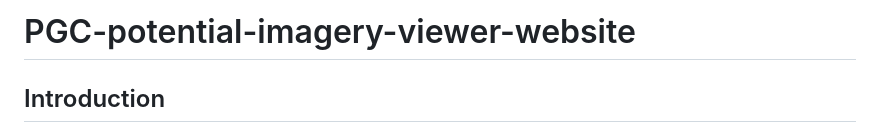
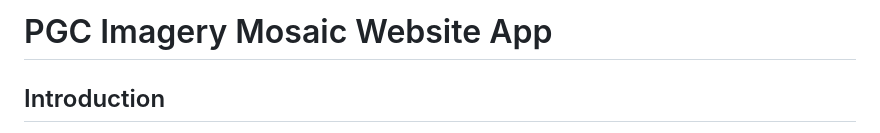
Before and after one commit to MaochuanW/PGC-potential-imagery-viewer-website, a Markdown page: README.md, the part around the change. GitHub-like rendering.

```diff
--- a/README.md
+++ b/README.md
@@ -1,4 +1,4 @@
-# PGC-potential-imagery-viewer-website
+# PGC Imagery Mosaic Website App
 ## Introduction
 
 This github repo consists of the Polar Geospatial Center imagery mosaic viewer, an advanced web-based tool designed to offer an immersive and interactive experience in exploring the Antarctic, Arctic, and the World region. This application is a significant contribution to the field of geospatial science, providing high-resolution satellite imagery and a suite of interactive tools to enhance the understanding of one of the most remote and fascinating regions on Earth.
```
